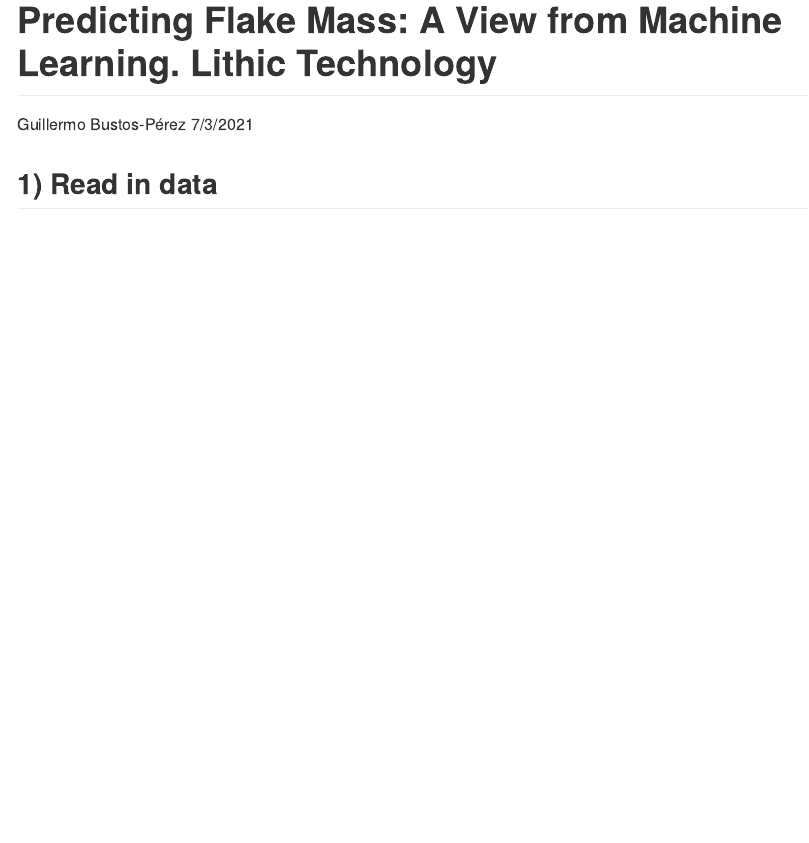
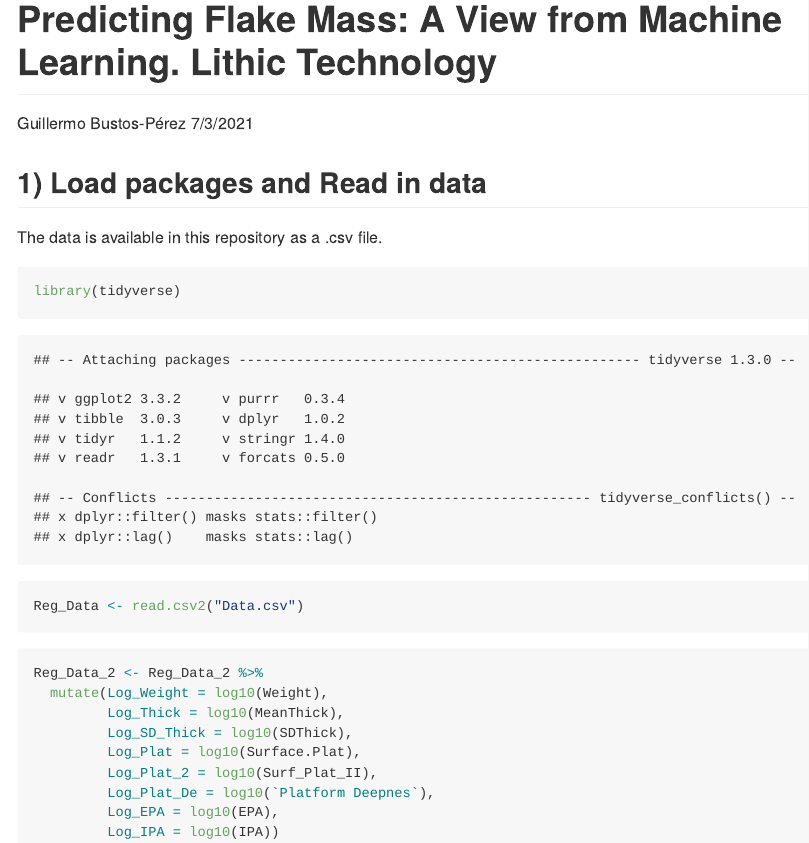
Before and after one commit to GuillermoBustosPerez/Published-Articles, an R Markdown document (Predicting flake mass a view from Machine Learning/Predicting_flake_mass.Rmd): the page in a window 1100 px wide, from its top. The pictures show the output file Predicting flake mass a view from Machine Learning/Predicting_flake_mass.md that the author committed with the source, drawn offline in the style of GitHub.

Commit message:
starting

````diff
--- a/Predicting flake mass a view from Machine Learning/Predicting_flake_mass.Rmd
+++ b/Predicting flake mass a view from Machine Learning/Predicting_flake_mass.Rmd
@@ -9,4 +9,28 @@ output: github_document
 knitr::opts_chunk$set(echo = TRUE)
 ```
 
-## 1) Read in data
+## 1) Load packages and Read in data
+
+The data is available in this repository as a .csv file.
+
+```{r}
+library(tidyverse)
+```
+```{r}
+Reg_Data <- read.csv2("Data.csv")
+```
+
+
+
+
+```{r, eval=FALSE}
+Reg_Data_2 <- Reg_Data_2 %>%
+  mutate(Log_Weight = log10(Weight),
+         Log_Thick = log10(MeanThick),
+         Log_SD_Thick = log10(SDThick),
+         Log_Plat = log10(Surface.Plat),
+         Log_Plat_2 = log10(Surf_Plat_II),
+         Log_Plat_De = log10(`Platform Deepnes`),
+         Log_EPA = log10(EPA),
+         Log_IPA = log10(IPA))
+```
````
Also changed, not shown: Predicting flake mass a view from Machine Learning/Predicting_flake_mass.md.
